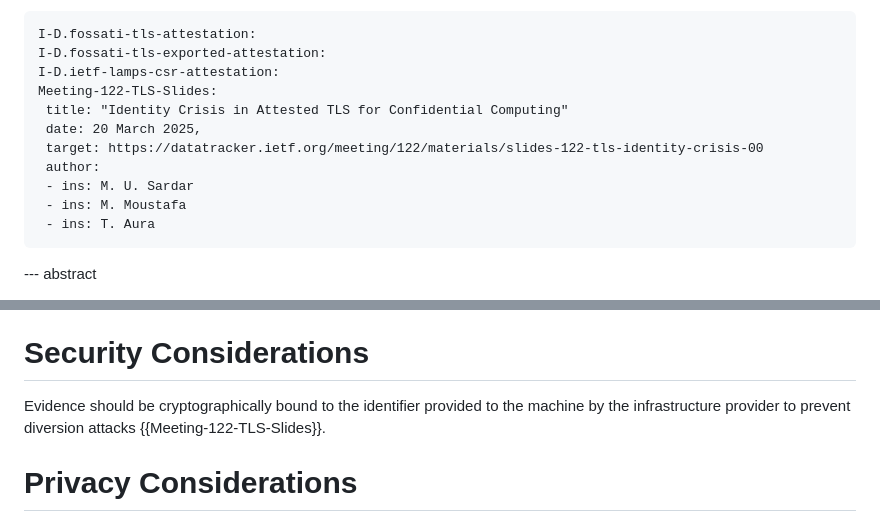
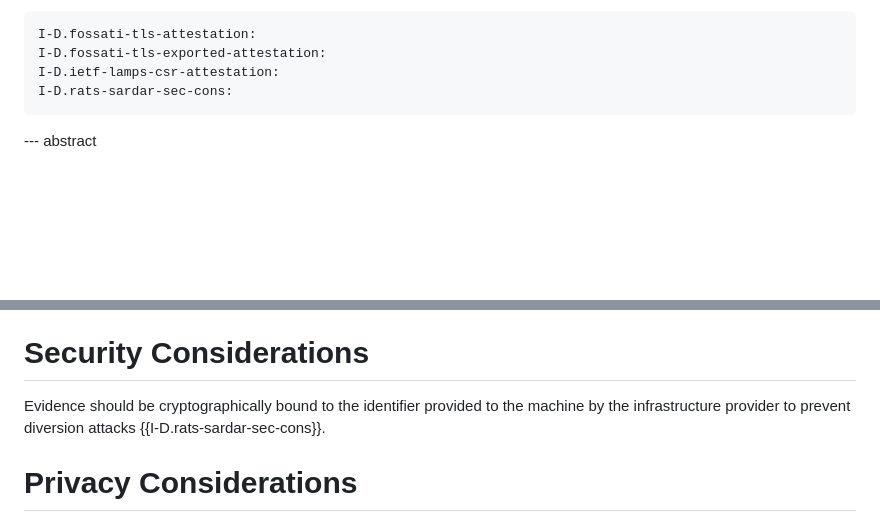
Before and after one commit to ietf-rats/draft-xia-rats-key-negotiation-integration, a Markdown page: draft-xia-rats-key-negotiation-integration.md, 2 parts joined by grey strips. GitHub-like rendering; blank space fills up the shorter version.

Commit message:
diversion attack

```diff
--- a/draft-xia-rats-key-negotiation-integration.md
+++ b/draft-xia-rats-key-negotiation-integration.md
@@ -53,14 +53,7 @@ informative:
     I-D.fossati-tls-attestation:
     I-D.fossati-tls-exported-attestation:
     I-D.ietf-lamps-csr-attestation:
-    Meeting-122-TLS-Slides:
-     title: "Identity Crisis in Attested TLS for Confidential Computing"
-     date: 20 March 2025,
-     target: https://datatracker.ietf.org/meeting/122/materials/slides-122-tls-identity-crisis-00
-     author:
-     - ins: M. U. Sardar
-     - ins: M. Moustafa
-     - ins: T. Aura
+    I-D.rats-sardar-sec-cons:
 
 --- abstract
 
@@ -245,7 +238,7 @@ Contact: Ding Ma, xynnn@linux.alibaba.com
 
 # Security Considerations
 
-Evidence should be cryptographically bound to the identifier provided to the machine by the infrastructure provider to prevent diversion attacks {{Meeting-122-TLS-Slides}}.
+Evidence should be cryptographically bound to the identifier provided to the machine by the infrastructure provider to prevent diversion attacks {{I-D.rats-sardar-sec-cons}}.
 
 # Privacy Considerations
 
```
